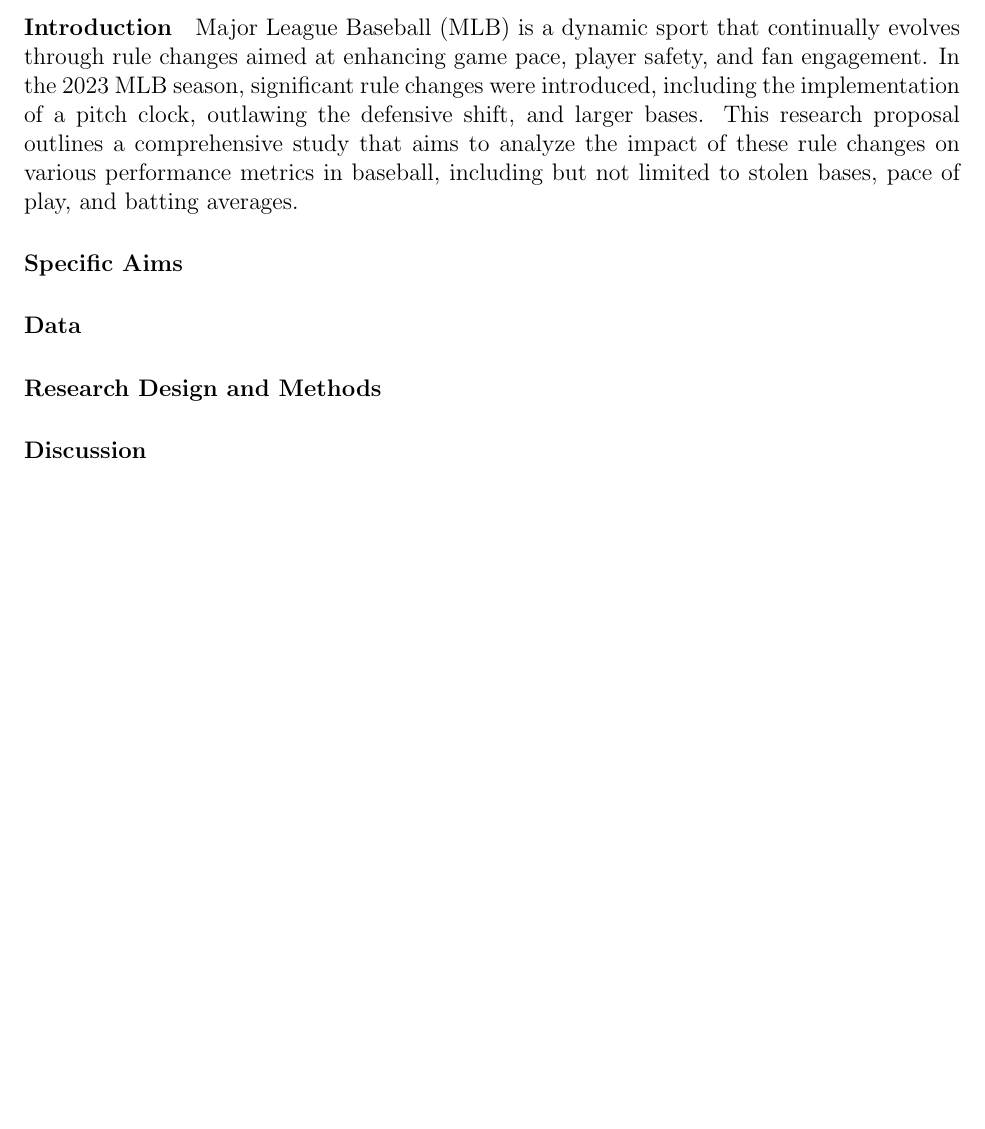
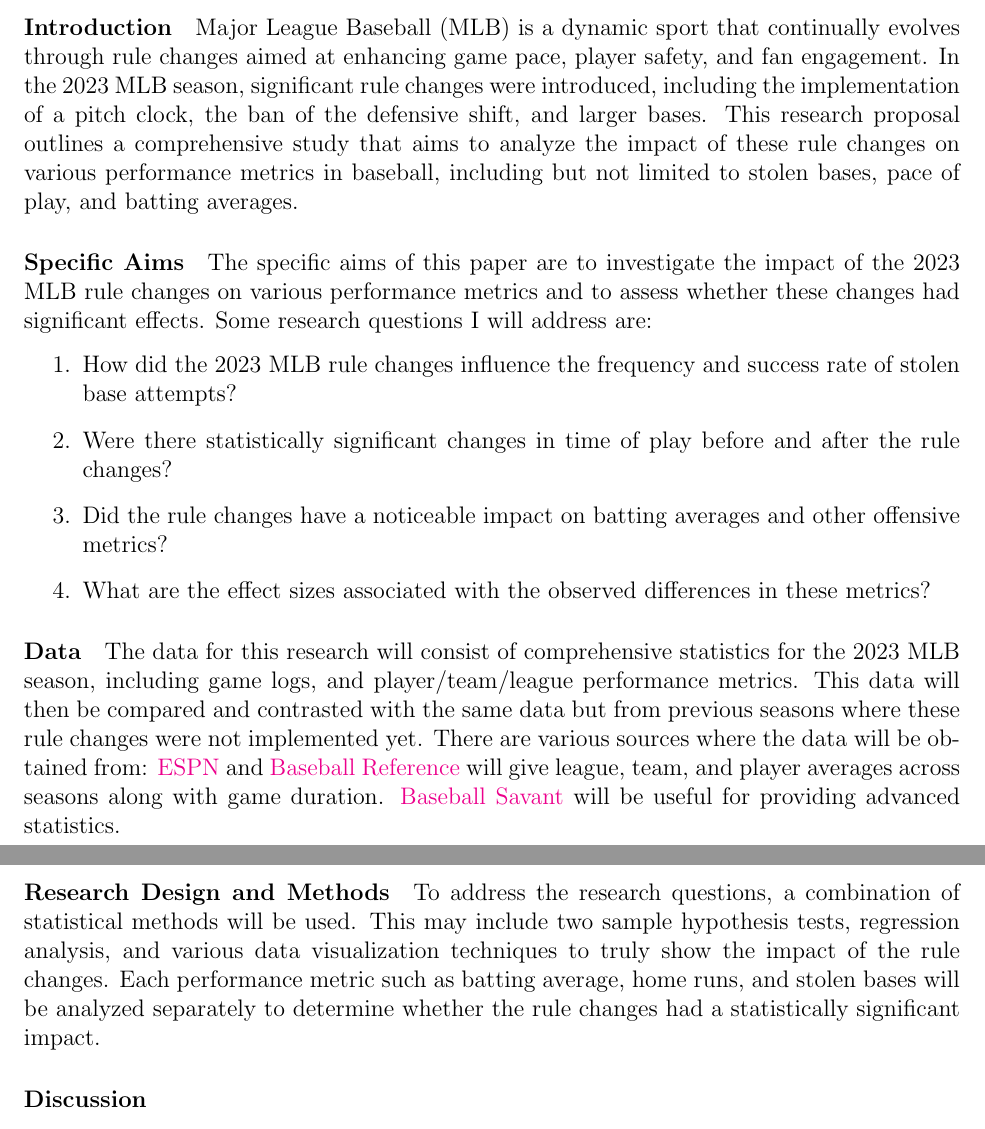
Before and after one commit to statds/course-paper-or-presentation-lukenoel20, a LaTeX document (proposal/proposal.tex): part of the page before the commit and two parts of pages 1 and 2 of 2 after it, the two joined at a grey line, cut so that both start at the same text, the shorter picture padded with empty space. Compiled offline with pdfLaTeX.

Commit message:
finished aims, data, and methods sections of proposal

```diff
--- a/proposal/proposal.tex
+++ b/proposal/proposal.tex
@@ -28,20 +28,49 @@
 Major League Baseball (MLB) is a dynamic sport that continually evolves through
 rule changes aimed at enhancing game pace, player safety, and fan engagement. In
 the 2023 MLB season, significant rule changes were introduced, including the
-implementation of a pitch clock, outlawing the defensive shift, and larger
+implementation of a pitch clock, the ban of the defensive shift, and larger
 bases. This research proposal outlines a comprehensive study that aims to
 analyze the impact of these rule changes on various performance metrics in
 baseball, including but not limited to stolen bases, pace of play,
 and batting averages.
 
+
 \paragraph{Specific Aims}
+The specific aims of this paper are to investigate the impact of the 2023 MLB
+rule changes on various performance metrics and to assess whether these changes
+had significant effects. Some research questions I will address are:
+
+\begin{enumerate}
+  \item How did the 2023 MLB rule changes influence the frequency and success
+  rate of stolen base attempts?
+  \item Were there statistically significant changes in time of play before and
+   after the rule changes?
+  \item Did the rule changes have a noticeable impact on batting averages and
+  other offensive metrics?
+  \item What are the effect sizes associated with the observed differences
+   in these metrics?
+\end{enumerate}
 
 
 \paragraph{Data}
+The data for this research will consist of comprehensive statistics for the 2023
+MLB season, including game logs, and player/team/league performance metrics.
+This data will then be compared and contrasted with the same data but
+from previous seasons where these rule changes were not implemented yet. There
+are various sources where the data will be obtained from: \href{https://www.espn.com/mlb/stats/team/_/season/2023/seasontype/2}{ESPN}
+and \href{https://www.baseball-reference.com/}{Baseball Reference} will give
+league, team, and player averages across seasons along with game duration.
+\href{https://baseballsavant.mlb.com/league?season=2022#statcastHitting}{Baseball Savant}
+will be useful for providing advanced statistics.
 
 
 \paragraph{Research Design and Methods}
-
+To address the research questions, a combination of statistical methods will be
+used. This may include two sample hypothesis tests, regression analysis, and
+various data visualization techniques to truly show the impact of the rule
+changes. Each performance metric such as batting average, home runs, and stolen
+bases will be analyzed separately to determine whether the rule changes had a
+statistically significant impact.
 
 
 \paragraph{Discussion}
```
